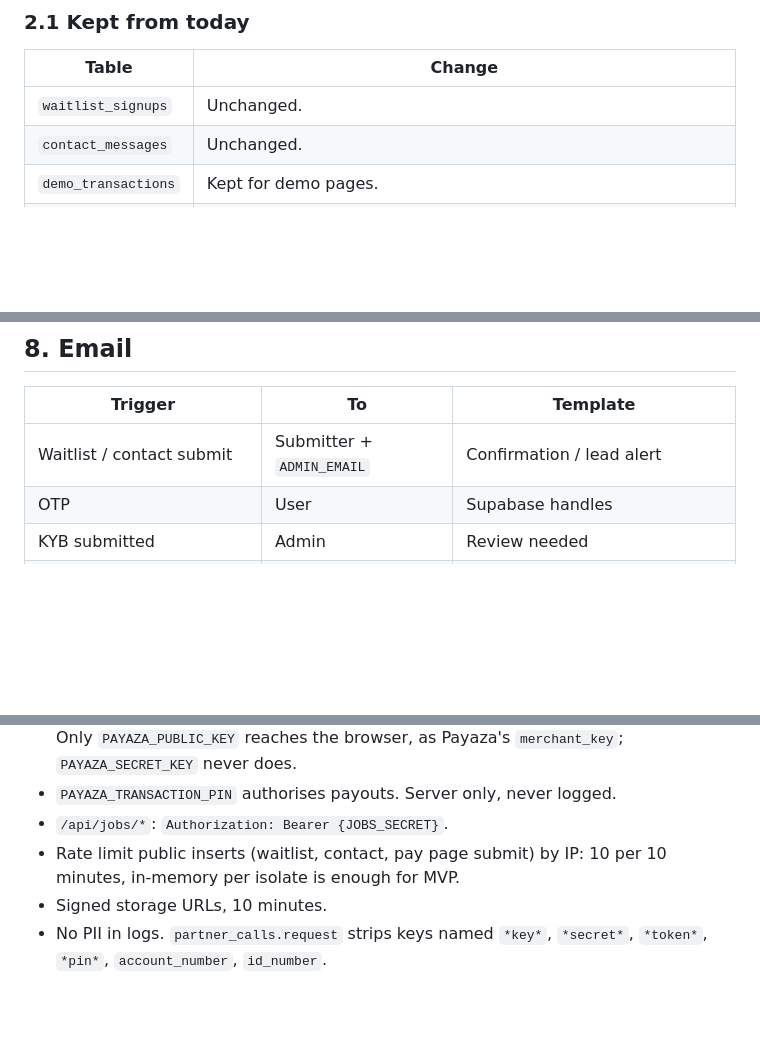
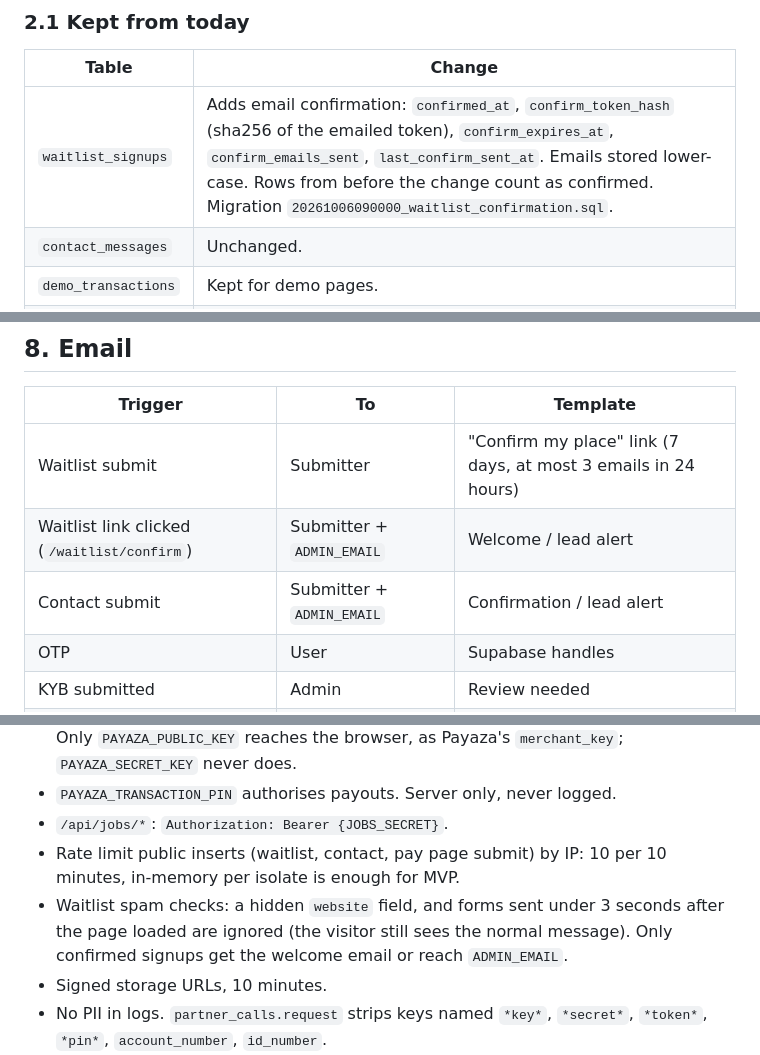
Before and after one commit to dexterbrian/meridian, a Markdown page: docs/trd.md, 3 parts joined by grey strips. GitHub-like rendering; blank space fills up the shorter version.

Commit message:
docs(trd): record the waitlist confirmation flow
Table changes, which email goes out when, and the spam checks.

Co-Authored-By: Claude Opus 5 <noreply@anthropic.com>

```diff
--- a/docs/trd.md
+++ b/docs/trd.md
@@ -128,7 +128,7 @@ All tables in `public`. All have `id uuid default gen_random_uuid()`, `created_a
 
 | Table | Change |
 |---|---|
-| `waitlist_signups` | Unchanged. |
+| `waitlist_signups` | Adds email confirmation: `confirmed_at`, `confirm_token_hash` (sha256 of the emailed token), `confirm_expires_at`, `confirm_emails_sent`, `last_confirm_sent_at`. Emails stored lower-case. Rows from before the change count as confirmed. Migration `20261006090000_waitlist_confirmation.sql`. |
 | `contact_messages` | Unchanged. |
 | `demo_transactions` | Kept for demo pages. |
 | `payment_requests` | **Replaced** by the new `payment_requests` below. Demo pages switch to `demo_transactions` only. |
@@ -735,7 +735,9 @@ Pay page sets `Content-Security-Policy: frame-ancestors *` only when `?embed=1`
 
 | Trigger | To | Template |
 |---|---|---|
-| Waitlist / contact submit | Submitter + `ADMIN_EMAIL` | Confirmation / lead alert |
+| Waitlist submit | Submitter | "Confirm my place" link (7 days, at most 3 emails in 24 hours) |
+| Waitlist link clicked (`/waitlist/confirm`) | Submitter + `ADMIN_EMAIL` | Welcome / lead alert |
+| Contact submit | Submitter + `ADMIN_EMAIL` | Confirmation / lead alert |
 | OTP | User | Supabase handles |
 | KYB submitted | Admin | Review needed |
 | KYB decision | Business | Approved (tier, limits) or rejected (note) |
@@ -760,6 +762,7 @@ All send through one `sendEmail({to, subject, html})` in `server/email/send.ts`.
 - `PAYAZA_TRANSACTION_PIN` authorises payouts. Server only, never logged.
 - `/api/jobs/*`: `Authorization: Bearer {JOBS_SECRET}`.
 - Rate limit public inserts (waitlist, contact, pay page submit) by IP: 10 per 10 minutes, in-memory per isolate is enough for MVP.
+- Waitlist spam checks: a hidden `website` field, and forms sent under 3 seconds after the page loaded are ignored (the visitor still sees the normal message). Only confirmed signups get the welcome email or reach `ADMIN_EMAIL`.
 - Signed storage URLs, 10 minutes.
 - No PII in logs. `partner_calls.request` strips keys named `*key*`, `*secret*`, `*token*`, `*pin*`, `account_number`, `id_number`.
 - Dependencies pinned. `npm audit` in CI.
```
